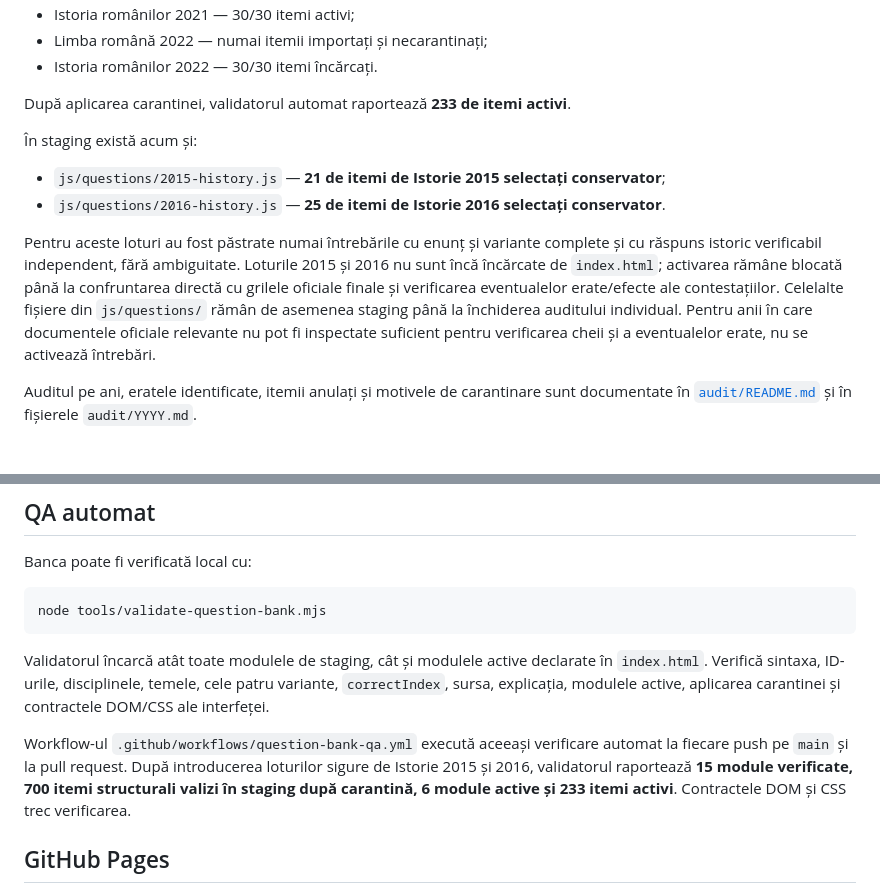
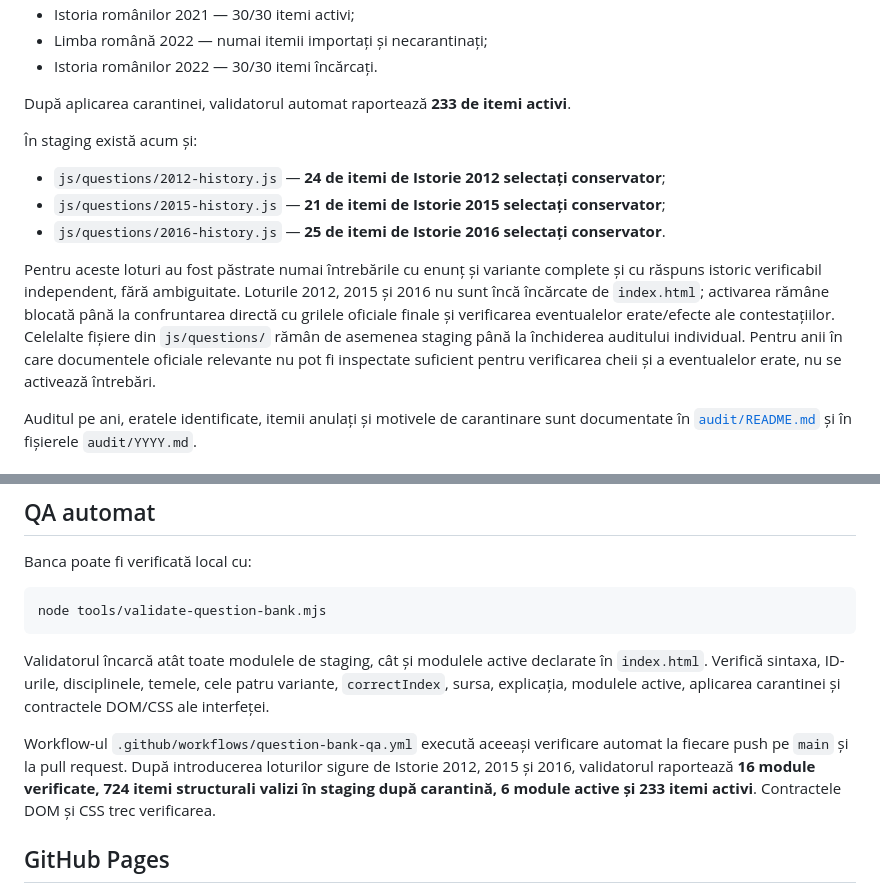
Before and after one commit to alin-talfes/admitere, a Markdown page: README.md, 2 parts joined by grey strips. Rendered like a GitHub page.

Commit message:
Sincronizeaza README cu lotul Istorie 2012

```diff
--- a/README.md
+++ b/README.md
@@ -19,10 +19,11 @@ După aplicarea carantinei, validatorul automat raportează **233 de itemi activ
 
 În staging există acum și:
 
+- `js/questions/2012-history.js` — **24 de itemi de Istorie 2012 selectați conservator**;
 - `js/questions/2015-history.js` — **21 de itemi de Istorie 2015 selectați conservator**;
 - `js/questions/2016-history.js` — **25 de itemi de Istorie 2016 selectați conservator**.
 
-Pentru aceste loturi au fost păstrate numai întrebările cu enunț și variante complete și cu răspuns istoric verificabil independent, fără ambiguitate. Loturile 2015 și 2016 nu sunt încă încărcate de `index.html`; activarea rămâne blocată până la confruntarea directă cu grilele oficiale finale și verificarea eventualelor erate/efecte ale contestațiilor. Celelalte fișiere din `js/questions/` rămân de asemenea staging până la închiderea auditului individual. Pentru anii în care documentele oficiale relevante nu pot fi inspectate suficient pentru verificarea cheii și a eventualelor erate, nu se activează întrebări.
+Pentru aceste loturi au fost păstrate numai întrebările cu enunț și variante complete și cu răspuns istoric verificabil independent, fără ambiguitate. Loturile 2012, 2015 și 2016 nu sunt încă încărcate de `index.html`; activarea rămâne blocată până la confruntarea directă cu grilele oficiale finale și verificarea eventualelor erate/efecte ale contestațiilor. Celelalte fișiere din `js/questions/` rămân de asemenea staging până la închiderea auditului individual. Pentru anii în care documentele oficiale relevante nu pot fi inspectate suficient pentru verificarea cheii și a eventualelor erate, nu se activează întrebări.
 
 Auditul pe ani, eratele identificate, itemii anulați și motivele de carantinare sunt documentate în [`audit/README.md`](audit/README.md) și în fișierele `audit/YYYY.md`.
 
@@ -86,7 +87,7 @@ node tools/validate-question-bank.mjs
 
 Validatorul încarcă atât toate modulele de staging, cât și modulele active declarate în `index.html`. Verifică sintaxa, ID-urile, disciplinele, temele, cele patru variante, `correctIndex`, sursa, explicația, modulele active, aplicarea carantinei și contractele DOM/CSS ale interfeței.
 
-Workflow-ul `.github/workflows/question-bank-qa.yml` execută aceeași verificare automat la fiecare push pe `main` și la pull request. După introducerea loturilor sigure de Istorie 2015 și 2016, validatorul raportează **15 module verificate, 700 itemi structurali valizi în staging după carantină, 6 module active și 233 itemi activi**. Contractele DOM și CSS trec verificarea.
+Workflow-ul `.github/workflows/question-bank-qa.yml` execută aceeași verificare automat la fiecare push pe `main` și la pull request. După introducerea loturilor sigure de Istorie 2012, 2015 și 2016, validatorul raportează **16 module verificate, 724 itemi structurali valizi în staging după carantină, 6 module active și 233 itemi activi**. Contractele DOM și CSS trec verificarea.
 
 ## GitHub Pages
 
```
